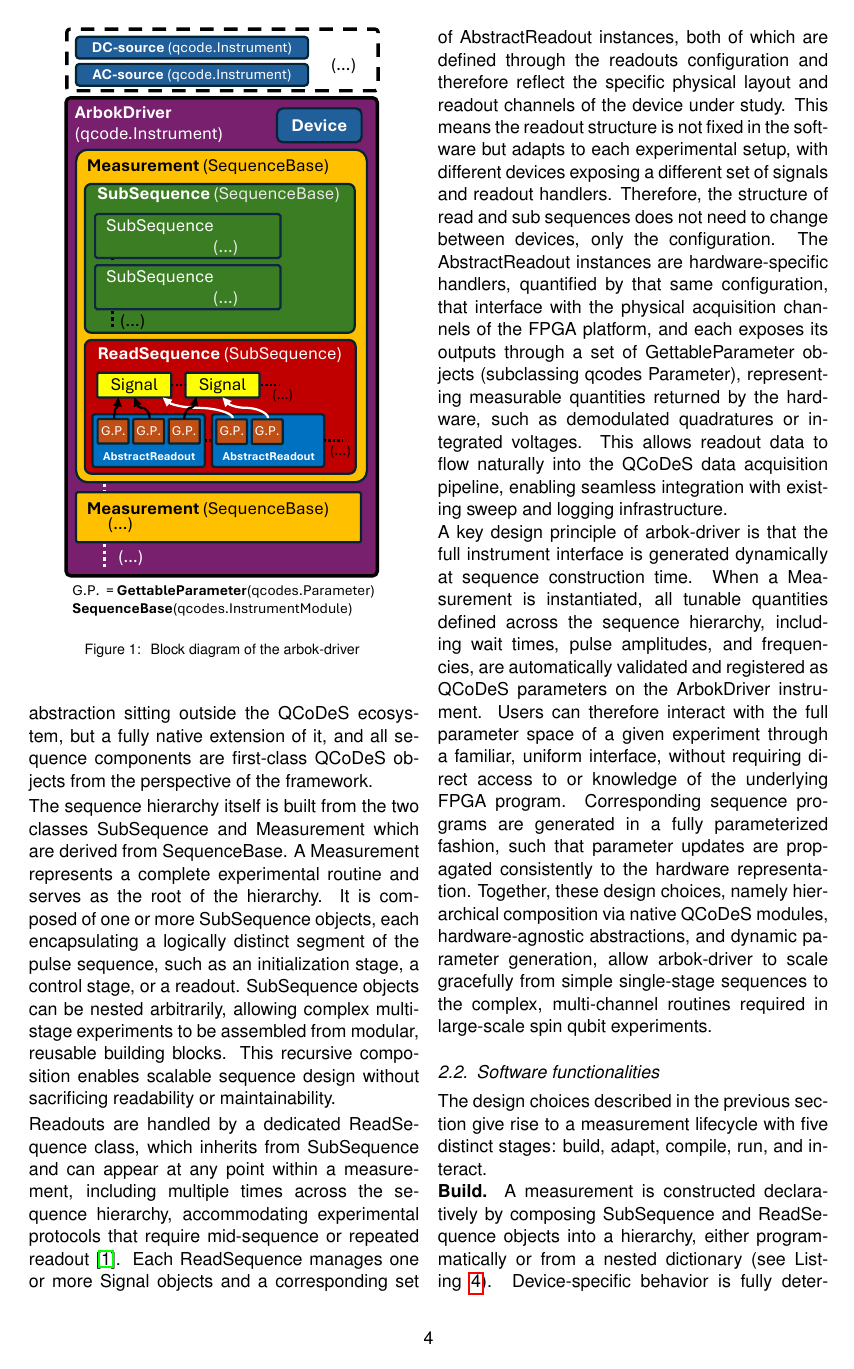
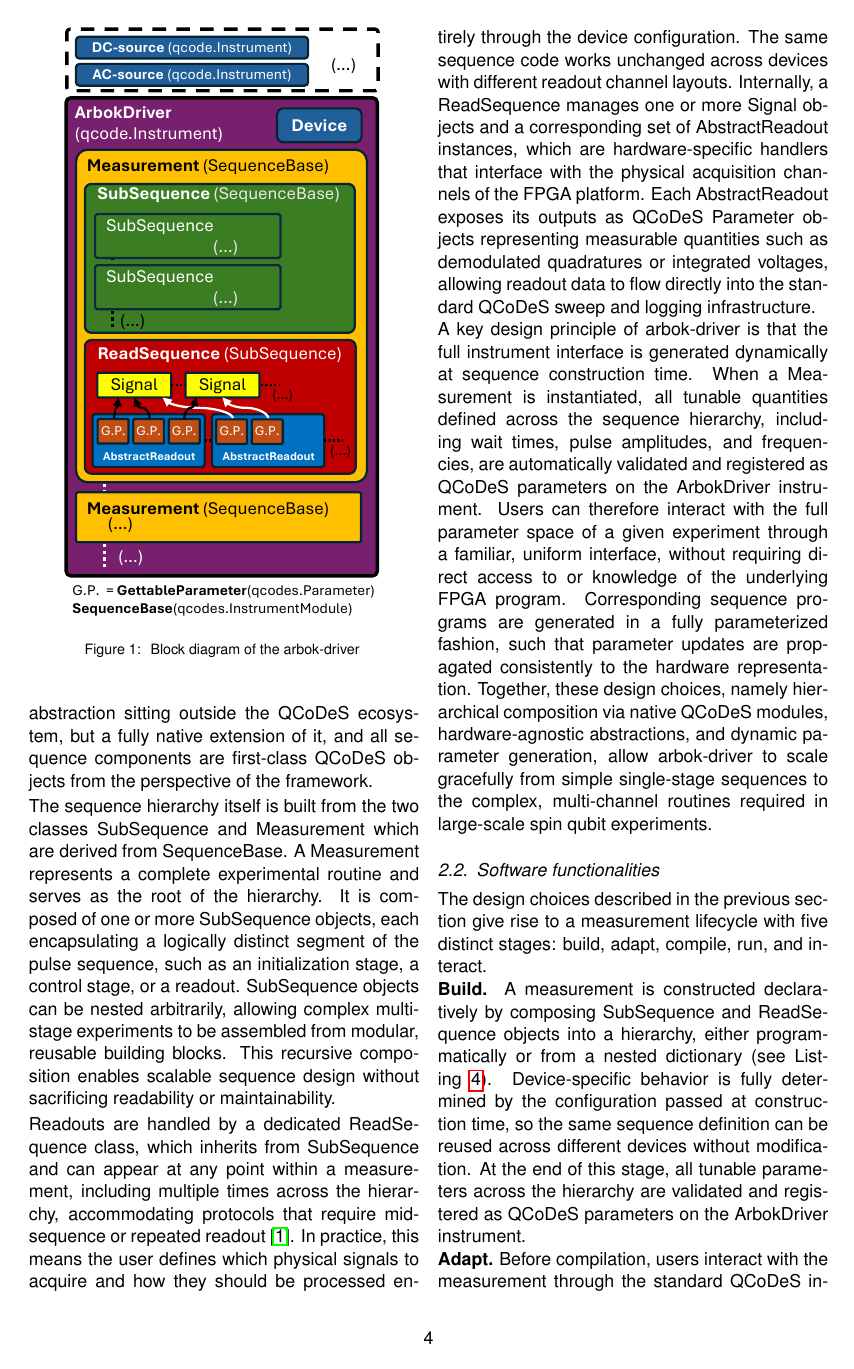
Before and after one commit to andncl/arbok-driver-paper, a LaTeX paper (main.tex): page 4 of 13. Compiled offline with pdfLaTeX.

Commit message:
Simplified paragraph in architechture section

```diff
--- a/main.tex
+++ b/main.tex
@@ -270,11 +270,10 @@ It is composed of one or more SubSequence objects, each encapsulating a logicall
 SubSequence objects can be nested arbitrarily, allowing complex multi-stage experiments to be assembled from modular, reusable building blocks.
 This recursive composition enables scalable sequence design without sacrificing readability or maintainability.
 
-Readouts are handled by a dedicated ReadSequence class, which inherits from SubSequence and can appear at any point within a measurement, including multiple times across the sequence hierarchy, accommodating experimental protocols that require mid-sequence or repeated readout \cite{jones_mid-circuit_2026}.
-Each ReadSequence manages one or more Signal objects and a corresponding set of AbstractReadout instances, both of which are defined through the readouts configuration and therefore reflect the specific physical layout and readout channels of the device under study.
-This means the readout structure is not fixed in the software but adapts to each experimental setup, with different devices exposing a different set of signals and readout handlers. Therefore, the structure of read and sub sequences does not need to change between devices, only the configuration.
-The AbstractReadout instances are hardware-specific handlers, quantified by that same configuration, that interface with the physical acquisition channels of the FPGA platform, and each exposes its outputs through a set of GettableParameter objects (subclassing qcodes Parameter), representing measurable quantities returned by the hardware, such as demodulated quadratures or integrated voltages.
-This allows readout data to flow naturally into the QCoDeS data acquisition pipeline, enabling seamless integration with existing sweep and logging infrastructure.
+Readouts are handled by a dedicated ReadSequence class, which inherits from SubSequence and can appear at any point within a measurement, including multiple times across the hierarchy, accommodating protocols that require mid-sequence or repeated readout~\cite{jones_mid-circuit_2026}.
+In practice, this means the user defines which physical signals to acquire and how they should be processed entirely through the device configuration. The same sequence code works unchanged across devices with different readout channel layouts.
+Internally, a ReadSequence manages one or more Signal objects and a corresponding set of AbstractReadout instances, which are hardware-specific handlers that interface with the physical acquisition channels of the FPGA platform.
+Each AbstractReadout exposes its outputs as QCoDeS Parameter objects representing measurable quantities such as demodulated quadratures or integrated voltages, allowing readout data to flow directly into the standard QCoDeS sweep and logging infrastructure.
 
 A key design principle of arbok-driver is that the full instrument interface is generated dynamically at sequence construction time.
 When a Measurement is instantiated, all tunable quantities defined across the sequence hierarchy, including wait times, pulse amplitudes, and frequencies, are automatically validated and registered as QCoDeS parameters on the ArbokDriver instrument.
```
